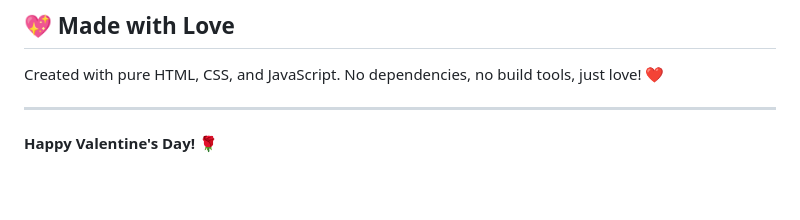
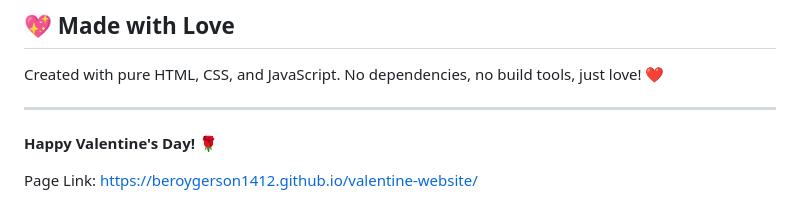
Before and after one commit to beroygerson1412/valentine-website, a Markdown page: README.md, the part around the change. Rendered like a GitHub page; blank space fills up the shorter version.

Commit message:
Added Page Link to the Valentine site
Add a page link to the Valentine's Day section.

```diff
--- a/README.md
+++ b/README.md
@@ -104,3 +104,5 @@ Created with pure HTML, CSS, and JavaScript. No dependencies, no build tools, ju
 ---
 
 **Happy Valentine's Day! 🌹**
+
+Page Link: https://beroygerson1412.github.io/valentine-website/
```
